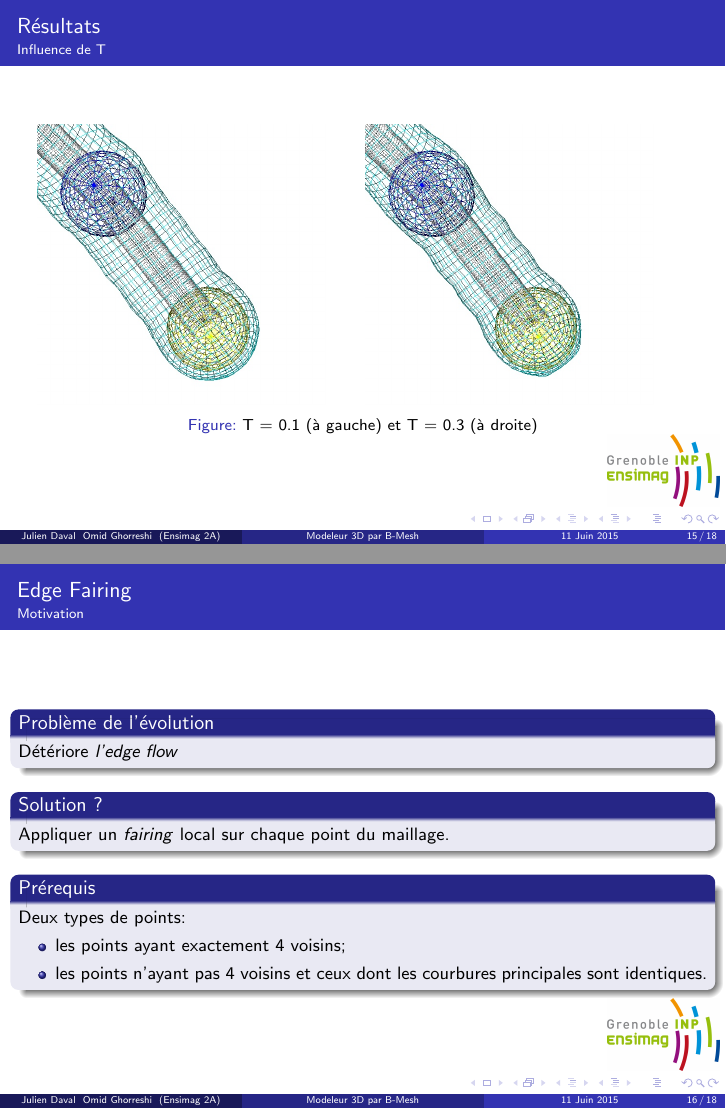
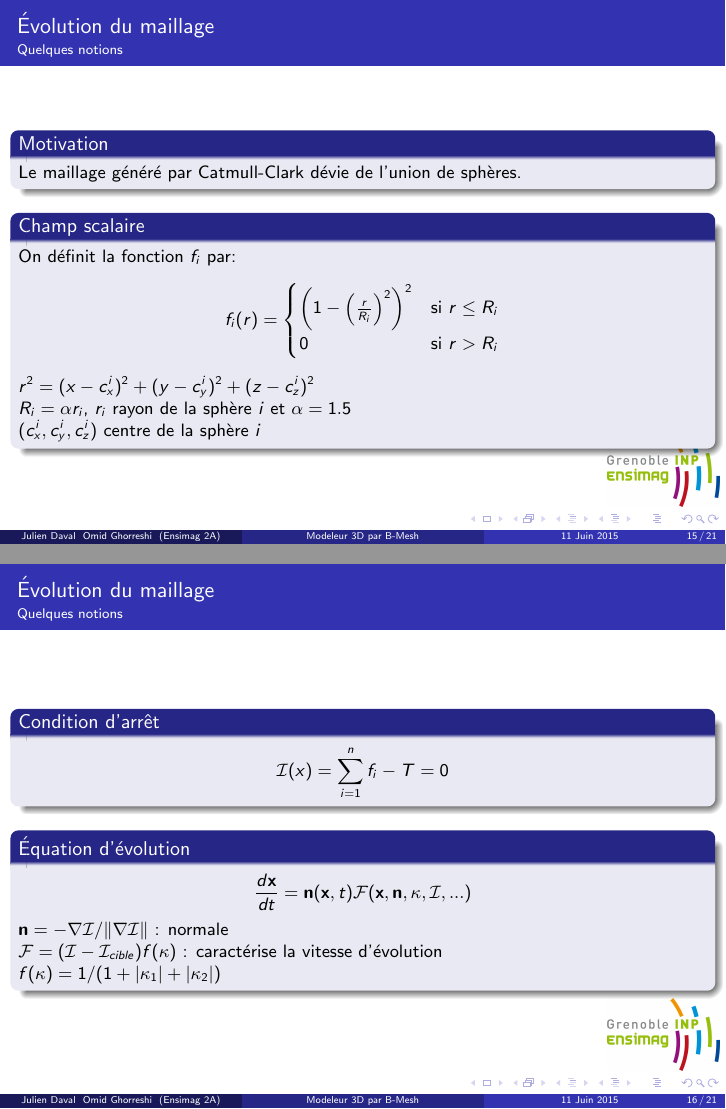
Before and after one commit to juliendvl/modeleur-bmesh, LaTeX slides (SHEME/soutenance/soutenance.tex): pages 15 and 16 of 18 before the commit and pages 15 and 16 of 21 after it, joined at a grey line. Compiled offline with pdfLaTeX.

```diff
--- a/SHEME/soutenance/soutenance.tex
+++ b/SHEME/soutenance/soutenance.tex
@@ -188,6 +188,71 @@
 %% Mesh evolution %%
 \subsection{Évolution du maillage}
 
+%% Intro
+\begin{frame}
+	\frametitle{Évolution du maillage}
+	\framesubtitle{Quelques notions}
+
+	\begin{block}{Motivation}
+		Le maillage généré par Catmull-Clark dévie de l'union de sphères.
+	\end{block}
+
+	\begin{block}{Champ scalaire}
+		On définit la fonction $f_i$ par:
+		\begin{equation*}
+  			f_i(r)=
+     			\begin{cases}
+        			\left(1 - \left(\frac{r}{R_i}\right)^2 \right)^2 & \text{si $r \le R_i$} \\
+        			0 & \text{si $r > R_i$}
+     			\end{cases}
+		\end{equation*}
+		$r^2 = (x - c_x^i)^2 + (y - c_y^i)^2 + (z - c_z^i)^2$ \\
+		$R_i = \alpha r_i$, $r_i$ rayon de la sphère $i$ et $\alpha = 1.5$ \\
+		$(c_x^i, c_y^i, c_z^i)$ centre de la sphère $i$
+
+	\end{block}
+\end{frame}
+
+%% évolution suite
+\begin{frame}
+	\frametitle{Évolution du maillage}
+	\framesubtitle{Quelques notions}
+
+	\begin{block}{Condition d'arrêt}
+		\begin{equation*}
+			\mathcal{I}(x) = \sum_{i=1}^{n} f_i - T = 0
+		\end{equation*}
+	\end{block}
+
+	\begin{block}{Équation d'évolution}
+		\begin{equation*}
+			\frac{d\textbf{x}}{dt} = \textbf{n}(\textbf{x}, t) \mathcal{F}(\textbf{x}, \textbf{n}, \kappa, \mathcal{I}, ...)
+		\end{equation*}
+		$\textbf{n} = -\nabla\mathcal{I} / \Vert\nabla\mathcal{I}\Vert$ : normale \\
+		$\mathcal{F} = ( \mathcal{I} - \mathcal{I}_{cible} ) f(\kappa)$ : caractérise la vitesse d'évolution \\
+		$f(\kappa) = 1 / (1 + |\kappa_1| + |\kappa_2|)$
+	\end{block}
+\end{frame}
+
+%% évolution fin
+\begin{frame}
+	\frametitle{Évolution du maillage}
+	\framesubtitle{Détermination du nouveau point}
+
+	\begin{block}{Nouveau point ?}
+		\begin{equation*}
+			\textbf{x}(t + dt) = \textbf{x}(t) + \textbf{n}(\textbf{x}, t) \mathcal{F}(\textbf{x}, ...) dt
+		\end{equation*}
+	\end{block}
+
+	\begin{block}{Choix de dt}
+		\begin{equation*}
+			dt \le \frac{min\{r_i\}}{2^k \mathcal{F}_{max}}
+		\end{equation*}
+		$k$ : niveau de subdivision
+	\end{block}
+\end{frame}
+
 %% Résultat: influence de T
 \begin{frame}
 	\frametitle{Résultats}
@@ -223,7 +288,7 @@
 		Appliquer un \textit{fairing} local sur chaque point du maillage.
 	\end{block}
 
-	\begin{block}{Prérequis}
+	\begin{block}{Pré requis}
 		Deux types de points:
 		\begin{itemize}
 			\item les points ayant exactement 4 voisins;
```
Also changed, not shown: 1 other file.
